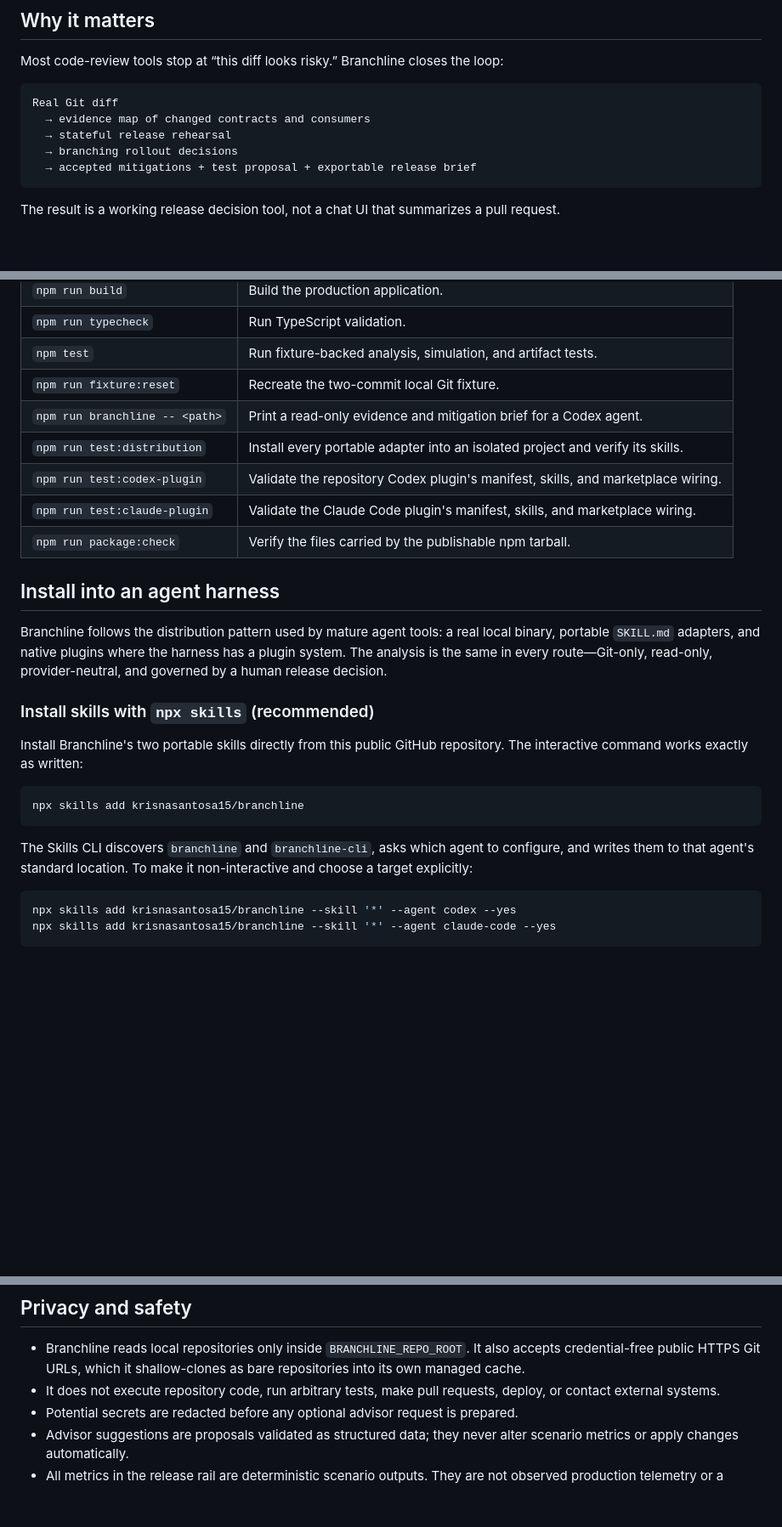
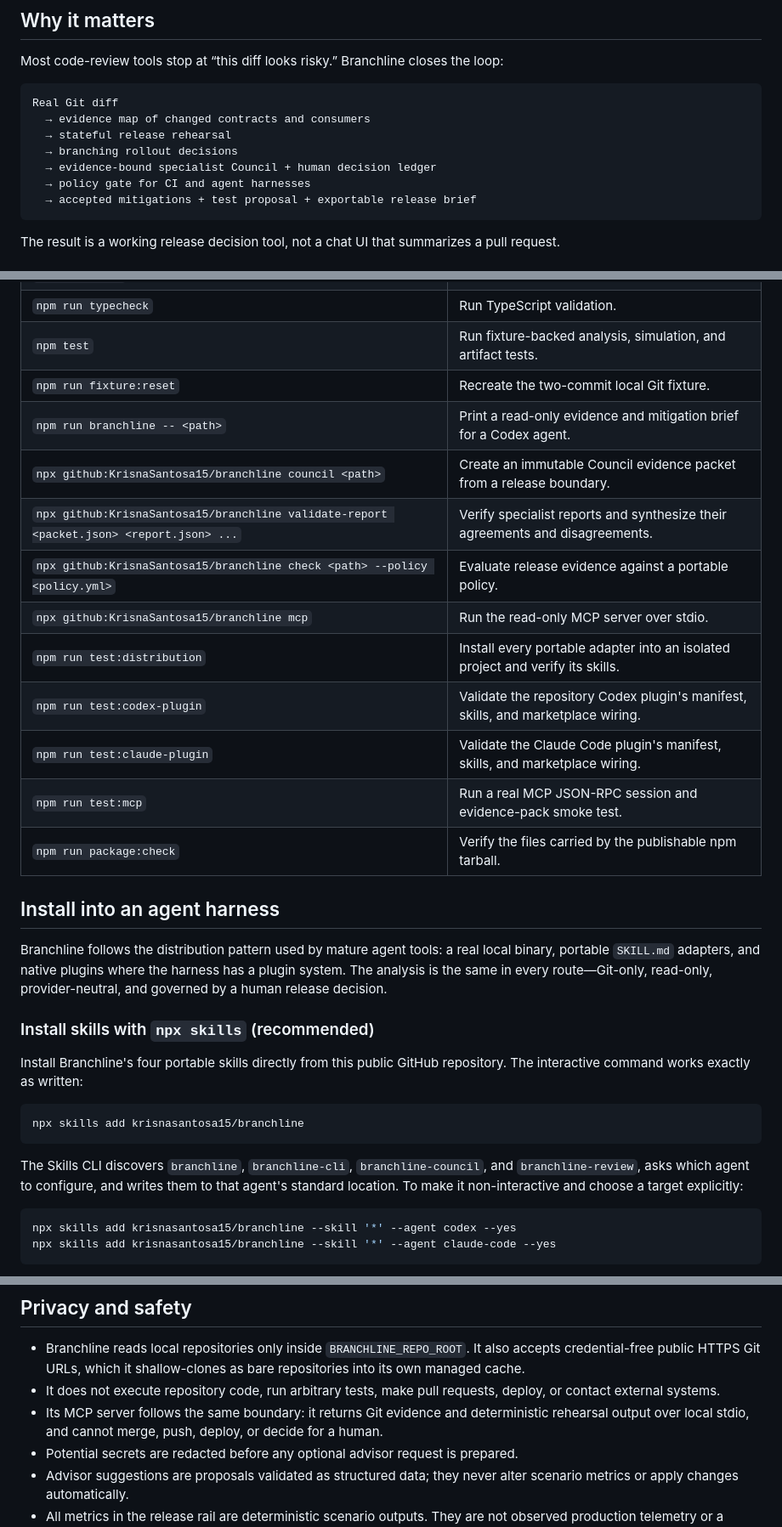
Before and after one commit to KrisnaSantosa15/branchline, a Markdown page: README.md, 3 parts joined by grey strips. Shown at 85% size. Drawn GitHub-style; blank space fills up the shorter version.

````diff
--- a/README.md
+++ b/README.md
@@ -15,6 +15,8 @@ Real Git diff
   → evidence map of changed contracts and consumers
   → stateful release rehearsal
   → branching rollout decisions
+  → evidence-bound specialist Council + human decision ledger
+  → policy gate for CI and agent harnesses
   → accepted mitigations + test proposal + exportable release brief
 ```
 
@@ -94,9 +99,14 @@ The browser advisor is deliberately provider-neutral and only receives user-sele
 | `npm test` | Run fixture-backed analysis, simulation, and artifact tests. |
 | `npm run fixture:reset` | Recreate the two-commit local Git fixture. |
 | `npm run branchline -- <path>` | Print a read-only evidence and mitigation brief for a Codex agent. |
+| `npx github:KrisnaSantosa15/branchline council <path>` | Create an immutable Council evidence packet from a release boundary. |
+| `npx github:KrisnaSantosa15/branchline validate-report <packet.json> <report.json> ...` | Verify specialist reports and synthesize their agreements and disagreements. |
+| `npx github:KrisnaSantosa15/branchline check <path> --policy <policy.yml>` | Evaluate release evidence against a portable policy. |
+| `npx github:KrisnaSantosa15/branchline mcp` | Run the read-only MCP server over stdio. |
 | `npm run test:distribution` | Install every portable adapter into an isolated project and verify its skills. |
 | `npm run test:codex-plugin` | Validate the repository Codex plugin's manifest, skills, and marketplace wiring. |
 | `npm run test:claude-plugin` | Validate the Claude Code plugin's manifest, skills, and marketplace wiring. |
+| `npm run test:mcp` | Run a real MCP JSON-RPC session and evidence-pack smoke test. |
 | `npm run package:check` | Verify the files carried by the publishable npm tarball. |
 
 ## Install into an agent harness
@@ -108,14 +118,15 @@ read-only, provider-neutral, and governed by a human release decision.
 
 ### Install skills with `npx skills` (recommended)
 
-Install Branchline's two portable skills directly from this public GitHub
+Install Branchline's four portable skills directly from this public GitHub
 repository. The interactive command works exactly as written:
 
 ```sh
 npx skills add krisnasantosa15/branchline
 ```
 
-The Skills CLI discovers `branchline` and `branchline-cli`, asks which agent to
+The Skills CLI discovers `branchline`, `branchline-cli`, `branchline-council`,
+and `branchline-review`, asks which agent to
 configure, and writes them to that agent's standard location. To make it
 non-interactive and choose a target explicitly:
 
@@ -196,6 +247,7 @@ This route needs no separate model key: Codex reasons over the locally generated
 
 - Branchline reads local repositories only inside `BRANCHLINE_REPO_ROOT`. It also accepts credential-free public HTTPS Git URLs, which it shallow-clones as bare repositories into its own managed cache.
 - It does not execute repository code, run arbitrary tests, make pull requests, deploy, or contact external systems.
+- Its MCP server follows the same boundary: it returns Git evidence and deterministic rehearsal output over local stdio, and cannot merge, push, deploy, or decide for a human.
 - Potential secrets are redacted before any optional advisor request is prepared.
 - Advisor suggestions are proposals validated as structured data; they never alter scenario metrics or apply changes automatically.
 - All metrics in the release rail are deterministic scenario outputs. They are not observed production telemetry or a promise that a real incident will occur.
````
Also changed, not shown: other parts of README.md (+46 -2 lines), DISTRIBUTION.md (+52 -4 lines), HACKATHON.md (+10 -7 lines).
